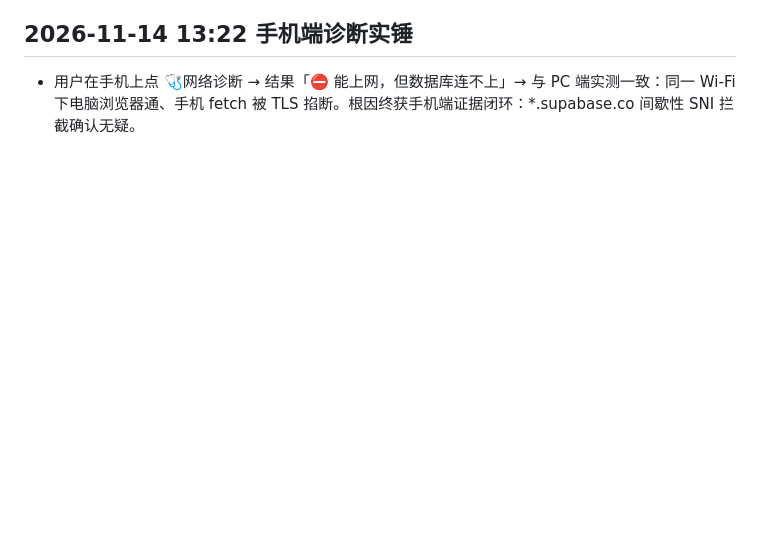
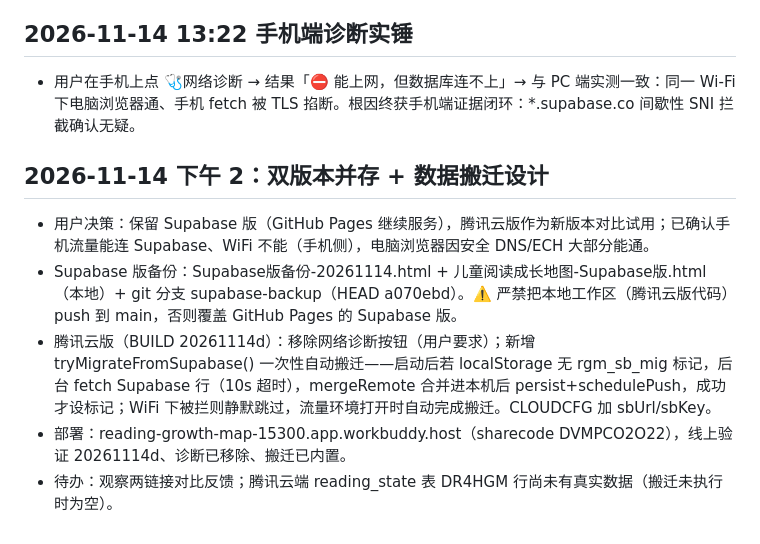
Before and after one commit to aqkobe/reading-map, a Markdown page: .workbuddy/memory/2026-11-12.md, the part around the change. GitHub-like rendering; blank space fills up the shorter version.

Commit message:
docs: worklog dual-version + auto-migration design (do NOT push migrated code to main)

```diff
--- a/.workbuddy/memory/2026-11-12.md
+++ b/.workbuddy/memory/2026-11-12.md
@@ -50,3 +50,10 @@
 
 ## 2026-11-14 13:22 手机端诊断实锤
 - 用户在手机上点 🩺网络诊断 → 结果「⛔ 能上网，但数据库连不上」→ 与 PC 端实测一致：同一 Wi-Fi 下电脑浏览器通、手机 fetch 被 TLS 掐断。根因终获手机端证据闭环：*.supabase.co 间歇性 SNI 拦截确认无疑。
+
+## 2026-11-14 下午 2：双版本并存 + 数据搬迁设计
+- 用户决策：保留 Supabase 版（GitHub Pages 继续服务），腾讯云版作为新版本对比试用；已确认手机流量能连 Supabase、WiFi 不能（手机侧），电脑浏览器因安全 DNS/ECH 大部分能通。
+- Supabase 版备份：Supabase版备份-20261114.html + 儿童阅读成长地图-Supabase版.html（本地）+ git 分支 supabase-backup（HEAD a070ebd）。⚠️ 严禁把本地工作区（腾讯云版代码）push 到 main，否则覆盖 GitHub Pages 的 Supabase 版。
+- 腾讯云版（BUILD 20261114d）：移除网络诊断按钮（用户要求）；新增 tryMigrateFromSupabase() 一次性自动搬迁——启动后若 localStorage 无 rgm_sb_mig 标记，后台 fetch Supabase 行（10s 超时），mergeRemote 合并进本机后 persist+schedulePush，成功才设标记；WiFi 下被拦则静默跳过，流量环境打开时自动完成搬迁。CLOUDCFG 加 sbUrl/sbKey。
+- 部署：reading-growth-map-15300.app.workbuddy.host（sharecode DVMPCO2O22），线上验证 20261114d、诊断已移除、搬迁已内置。
+- 待办：观察两链接对比反馈；腾讯云端 reading_state 表 DR4HGM 行尚未有真实数据（搬迁未执行时为空）。
```
